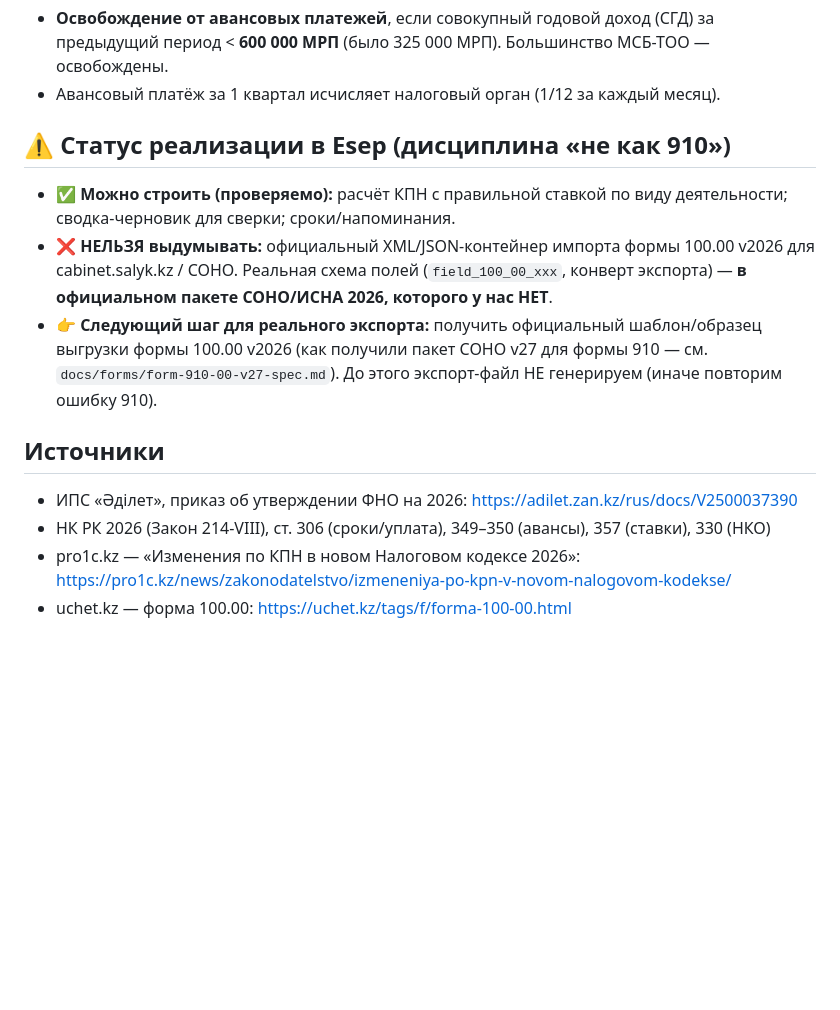
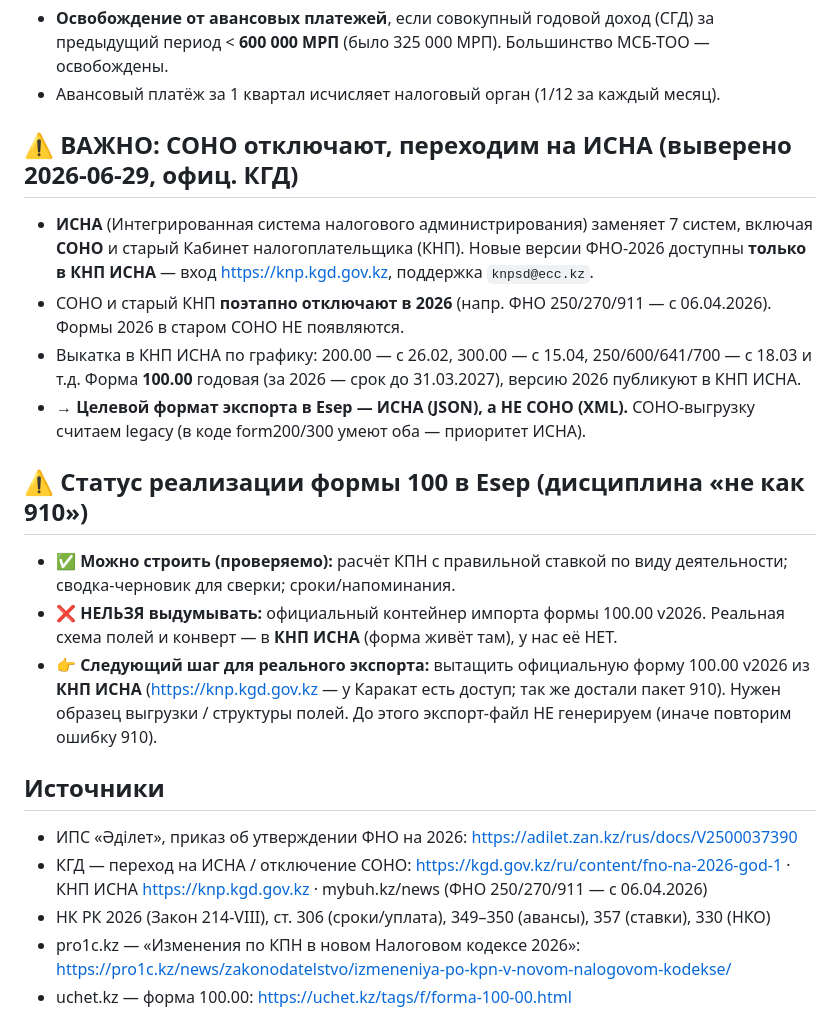
Before and after one commit to alibekovakarakat5-png/esep, a Markdown page: docs/forms/form-100-00-2026-spec.md, the part around the change. GitHub-like rendering; blank space fills up the shorter version.

Commit message:
docs(form100): СОНО отключают → переход на КНП ИСНА; целевой формат экспорта = ИСНА (выверено по офиц. КГД)

```diff
--- a/docs/forms/form-100-00-2026-spec.md
+++ b/docs/forms/form-100-00-2026-spec.md
@@ -43,13 +43,20 @@
 - **Освобождение от авансовых платежей**, если совокупный годовой доход (СГД) за предыдущий период < **600 000 МРП** (было 325 000 МРП). Большинство МСБ-ТОО — освобождены.
 - Авансовый платёж за 1 квартал исчисляет налоговый орган (1/12 за каждый месяц).
 
-## ⚠ Статус реализации в Esep (дисциплина «не как 910»)
+## ⚠ ВАЖНО: СОНО отключают, переходим на ИСНА (выверено 2026-06-29, офиц. КГД)
+- **ИСНА** (Интегрированная система налогового администрирования) заменяет 7 систем, включая **СОНО** и старый Кабинет налогоплательщика (КНП). Новые версии ФНО-2026 доступны **только в КНП ИСНА** — вход https://knp.kgd.gov.kz, поддержка `knpsd@ecc.kz`.
+- СОНО и старый КНП **поэтапно отключают в 2026** (напр. ФНО 250/270/911 — с 06.04.2026). Формы 2026 в старом СОНО НЕ появляются.
+- Выкатка в КНП ИСНА по графику: 200.00 — с 26.02, 300.00 — с 15.04, 250/600/641/700 — с 18.03 и т.д. Форма **100.00** годовая (за 2026 — срок до 31.03.2027), версию 2026 публикуют в КНП ИСНА.
+- → **Целевой формат экспорта в Esep — ИСНА (JSON), а НЕ СОНО (XML).** СОНО-выгрузку считаем legacy (в коде form200/300 умеют оба — приоритет ИСНА).
+
+## ⚠ Статус реализации формы 100 в Esep (дисциплина «не как 910»)
 - ✅ **Можно строить (проверяемо):** расчёт КПН с правильной ставкой по виду деятельности; сводка-черновик для сверки; сроки/напоминания.
-- ❌ **НЕЛЬЗЯ выдумывать:** официальный XML/JSON-контейнер импорта формы 100.00 v2026 для cabinet.salyk.kz / СОНО. Реальная схема полей (`field_100_00_xxx`, конверт экспорта) — **в официальном пакете СОНО/ИСНА 2026, которого у нас НЕТ**.
-- 👉 **Следующий шаг для реального экспорта:** получить официальный шаблон/образец выгрузки формы 100.00 v2026 (как получили пакет СОНО v27 для формы 910 — см. `docs/forms/form-910-00-v27-spec.md`). До этого экспорт-файл НЕ генерируем (иначе повторим ошибку 910).
+- ❌ **НЕЛЬЗЯ выдумывать:** официальный контейнер импорта формы 100.00 v2026. Реальная схема полей и конверт — в **КНП ИСНА** (форма живёт там), у нас её НЕТ.
+- 👉 **Следующий шаг для реального экспорта:** вытащить официальную форму 100.00 v2026 из **КНП ИСНА** (https://knp.kgd.gov.kz — у Каракат есть доступ; так же достали пакет 910). Нужен образец выгрузки / структуры полей. До этого экспорт-файл НЕ генерируем (иначе повторим ошибку 910).
 
 ## Источники
 - ИПС «Әділет», приказ об утверждении ФНО на 2026: https://adilet.zan.kz/rus/docs/V2500037390
+- КГД — переход на ИСНА / отключение СОНО: https://kgd.gov.kz/ru/content/fno-na-2026-god-1 · КНП ИСНА https://knp.kgd.gov.kz · mybuh.kz/news (ФНО 250/270/911 — с 06.04.2026)
 - НК РК 2026 (Закон 214-VIII), ст. 306 (сроки/уплата), 349–350 (авансы), 357 (ставки), 330 (НКО)
 - pro1c.kz — «Изменения по КПН в новом Налоговом кодексе 2026»: https://pro1c.kz/news/zakonodatelstvo/izmeneniya-po-kpn-v-novom-nalogovom-kodekse/
 - uchet.kz — форма 100.00: https://uchet.kz/tags/f/forma-100-00.html
```
